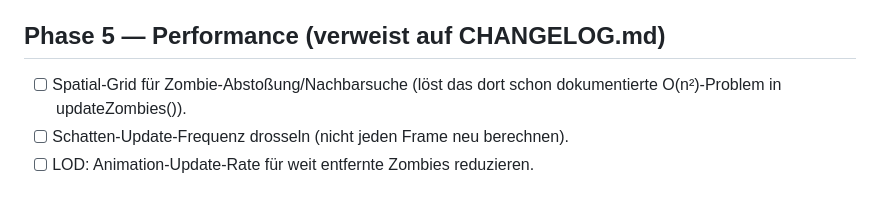
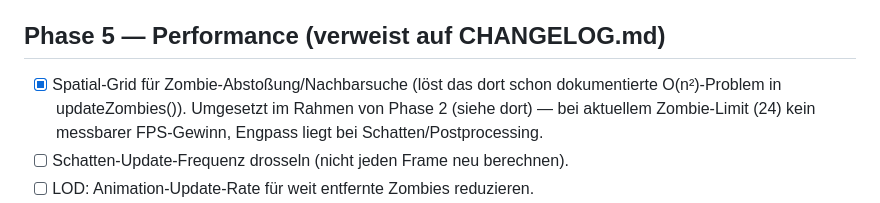
Before and after one commit to Juurpa/COD-Zombies, a Markdown page: ROADMAP.md, the part around the change. Rendered like a GitHub page.

Commit message:
Reflect Phase 2 spatial-grid work in Phase 5's duplicate checklist item
Same technical change as the Phase 2 commit (buildZombieGrid), just
also referenced under Phase 5's performance checklist. No new work.

Co-Authored-By: Claude Sonnet 5 <noreply@anthropic.com>

```diff
--- a/ROADMAP.md
+++ b/ROADMAP.md
@@ -57,8 +57,10 @@ kein natives Multithreading, kein natives NavMesh/RVO2).
       Angriffscooldowns, Spawn-Rate für Verstärkung).
 
 ## Phase 5 — Performance (verweist auf CHANGELOG.md)
-- [ ] Spatial-Grid für Zombie-Abstoßung/Nachbarsuche (löst das dort schon
-      dokumentierte O(n²)-Problem in updateZombies()).
+- [x] Spatial-Grid für Zombie-Abstoßung/Nachbarsuche (löst das dort schon
+      dokumentierte O(n²)-Problem in updateZombies()). Umgesetzt im Rahmen
+      von Phase 2 (siehe dort) — bei aktuellem Zombie-Limit (24) kein
+      messbarer FPS-Gewinn, Engpass liegt bei Schatten/Postprocessing.
 - [ ] Schatten-Update-Frequenz drosseln (nicht jeden Frame neu berechnen).
 - [ ] LOD: Animation-Update-Rate für weit entfernte Zombies reduzieren.
 - [ ] Optional: rechenintensive KI-Entscheidungen (Pathfinding-Requests) in
```
